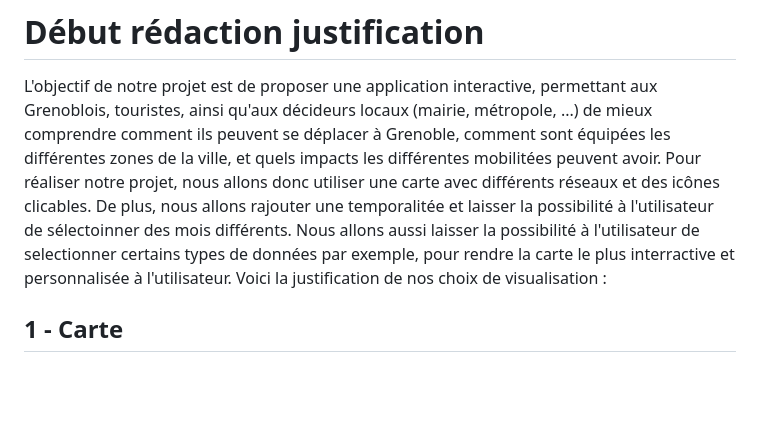
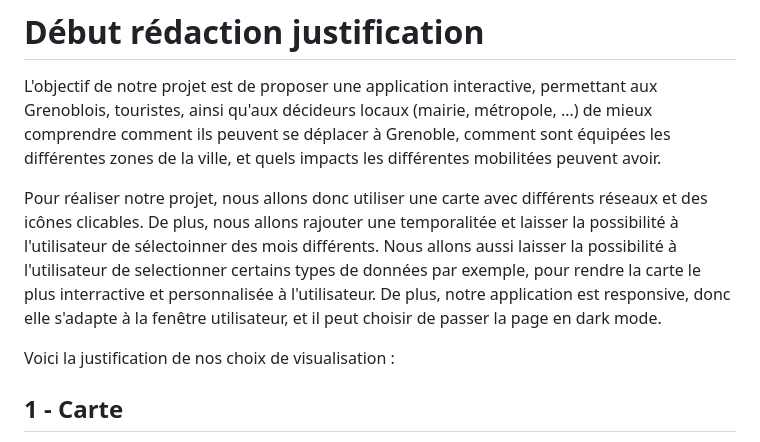
Before and after one commit to YassineOUAHMANE/WebApp_GrenobleAIR, a Markdown page: Proposition_Lisa.md, the part around the change. GitHub-like rendering; blank space fills up the shorter version.

```diff
--- a/Proposition_Lisa.md
+++ b/Proposition_Lisa.md
@@ -38,7 +38,10 @@ Slide pour voir l'évolution de ces différents critères dans le Temps
 # Début rédaction justification
 
 L'objectif de notre projet est de proposer une application interactive, permettant aux Grenoblois, touristes, ainsi qu'aux décideurs locaux (mairie, métropole, ...) de mieux comprendre comment ils peuvent se déplacer à Grenoble, comment sont équipées les différentes zones de la ville, et quels impacts les différentes mobilitées peuvent avoir.
+
 Pour réaliser notre projet, nous allons donc utiliser une carte avec différents réseaux et des icônes clicables. De plus, nous allons rajouter une temporalitée et laisser la possibilité à l'utilisateur de sélectoinner des mois différents. Nous allons aussi laisser la possibilité à l'utilisateur de selectionner certains types de données par exemple, pour rendre la carte le plus interractive et personnalisée à l'utilisateur.
+De plus, notre application est responsive, donc elle s'adapte à la fenêtre utilisateur, et il peut choisir de passer la page en dark mode.
+
 Voici la justification de nos choix de visualisation :
 
 ## 1 - Carte
```
